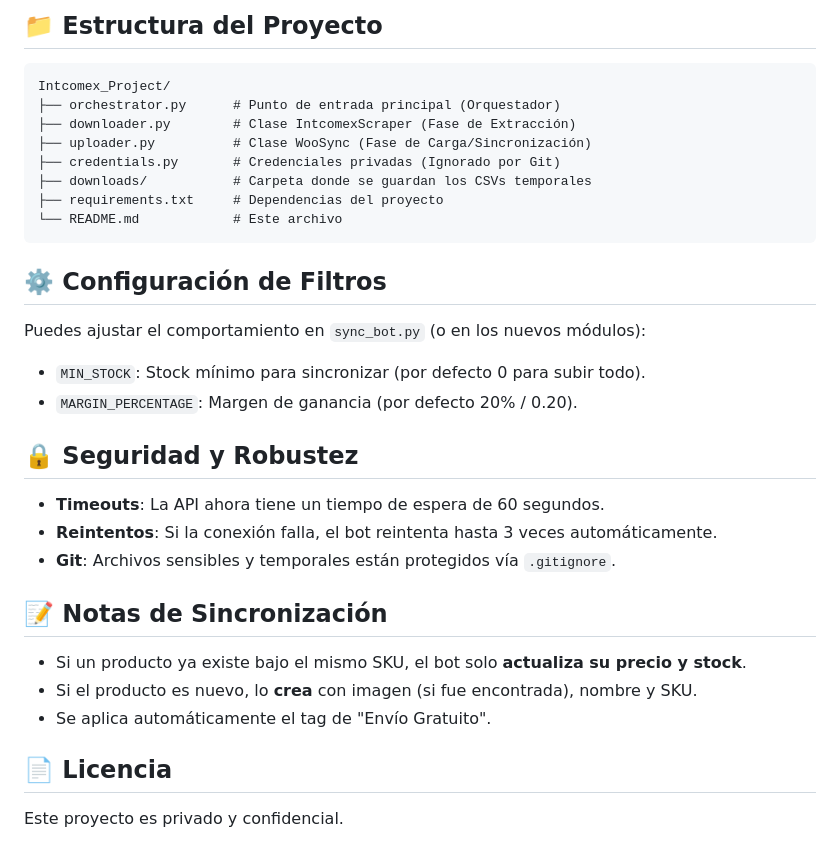
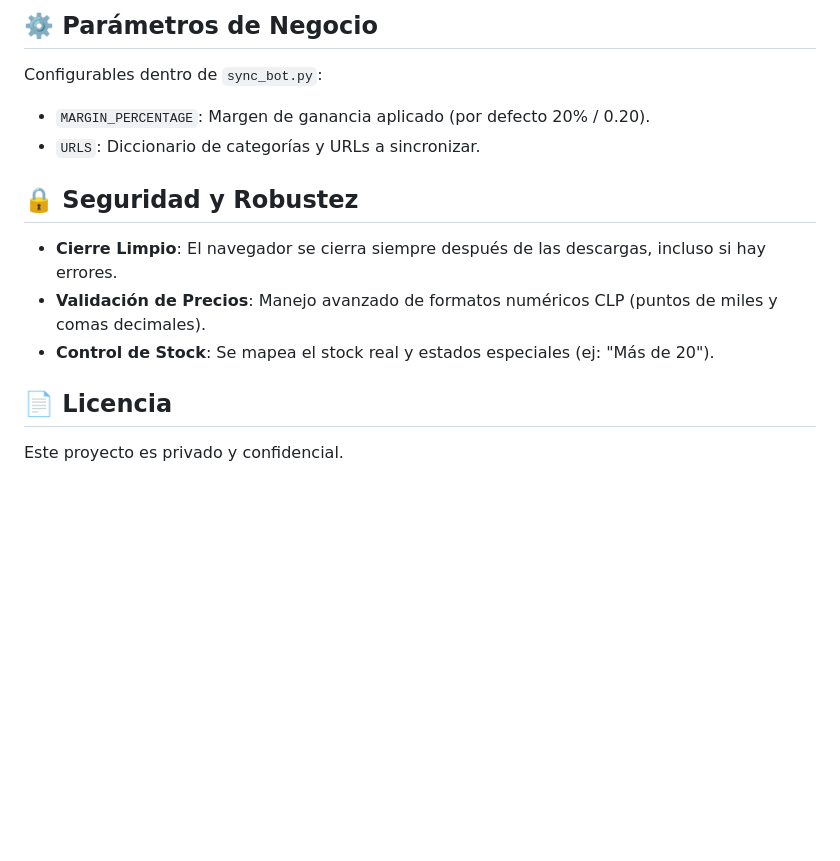
Before and after one commit to viniciorm/intcomex-bot, a Markdown page: README.md, the part around one of its changes. GitHub-like rendering; blank space fills up the shorter version.

````diff
--- a/README.md
+++ b/README.md
@@ -53,36 +58,14 @@ pytest test_sync_bot.py -v
 ```
 
-## 📁 Estructura del Proyecto
-
-```
-Intcomex_Project/
-├── orchestrator.py      # Punto de entrada principal (Orquestador)
-├── downloader.py        # Clase IntcomexScraper (Fase de Extracción)
-├── uploader.py          # Clase WooSync (Fase de Carga/Sincronización)
-├── credentials.py       # Credenciales privadas (Ignorado por Git)
-├── downloads/           # Carpeta donde se guardan los CSVs temporales
-├── requirements.txt     # Dependencias del proyecto
-└── README.md            # Este archivo
-```
-
-## ⚙️ Configuración de Filtros
-
-Puedes ajustar el comportamiento en `sync_bot.py` (o en los nuevos módulos):
-- `MIN_STOCK`: Stock mínimo para sincronizar (por defecto 0 para subir todo).
-- `MARGIN_PERCENTAGE`: Margen de ganancia (por defecto 20% / 0.20).
+## ⚙️ Parámetros de Negocio
+Configurables dentro de `sync_bot.py`:
+- `MARGIN_PERCENTAGE`: Margen de ganancia aplicado (por defecto 20% / 0.20).
+- `URLS`: Diccionario de categorías y URLs a sincronizar.
 
 ## 🔒 Seguridad y Robustez
-
-- **Timeouts**: La API ahora tiene un tiempo de espera de 60 segundos.
-- **Reintentos**: Si la conexión falla, el bot reintenta hasta 3 veces automáticamente.
-- **Git**: Archivos sensibles y temporales están protegidos vía `.gitignore`.
-
-## 📝 Notas de Sincronización
-
-- Si un producto ya existe bajo el mismo SKU, el bot solo **actualiza su precio y stock**.
-- Si el producto es nuevo, lo **crea** con imagen (si fue encontrada), nombre y SKU.
-- Se aplica automáticamente el tag de "Envío Gratuito".
+- **Cierre Limpio**: El navegador se cierra siempre después de las descargas, incluso si hay errores.
+- **Validación de Precios**: Manejo avanzado de formatos numéricos CLP (puntos de miles y comas decimales).
+- **Control de Stock**: Se mapea el stock real y estados especiales (ej: "Más de 20").
 
 ## 📄 Licencia
-
 Este proyecto es privado y confidencial.
````
Also changed, not shown: other parts of README.md (+34 -29 lines).
